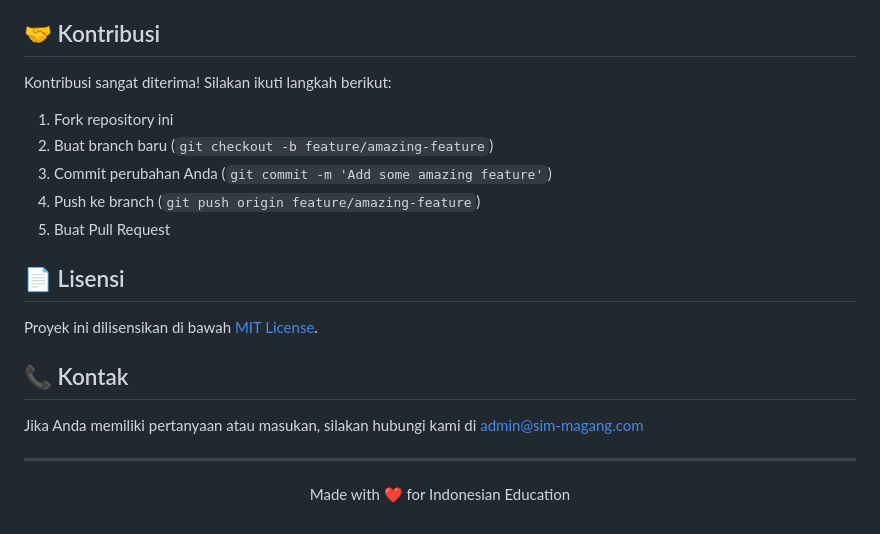
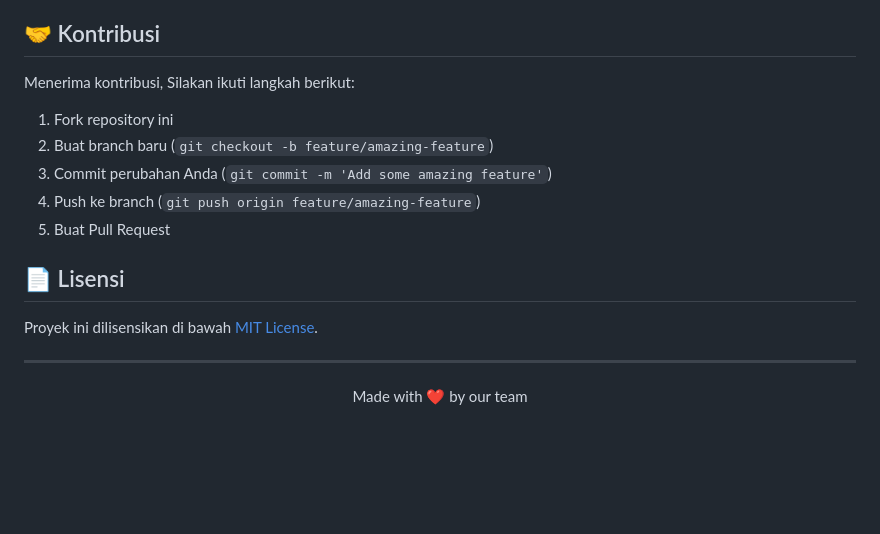
Before and after one commit to ahmadrmdhann/Sistem_Informasi_Magang, a Markdown page: README.md, the part around the change. GitHub-like rendering; blank space fills up the shorter version.

Commit message:
add: update readme

```diff
--- a/README.md
+++ b/README.md
@@ -139,7 +139,7 @@
 
 ## 🤝 Kontribusi
 
-Kontribusi sangat diterima! Silakan ikuti langkah berikut:
+Menerima kontribusi, Silakan ikuti langkah berikut:
 
 1. Fork repository ini
 2. Buat branch baru (`git checkout -b feature/amazing-feature`)
@@ -151,12 +151,8 @@ Kontribusi sangat diterima! Silakan ikuti langkah berikut:
 
 Proyek ini dilisensikan di bawah [MIT License](LICENSE).
 
-## 📞 Kontak
-
-Jika Anda memiliki pertanyaan atau masukan, silakan hubungi kami di [admin@sim-magang.com](mailto:admin@sim-magang.com)
-
 ---
 
 <p align="center">
-  Made with ❤️ for Indonesian Education
+  Made with ❤️ by our team
 </p>
```
